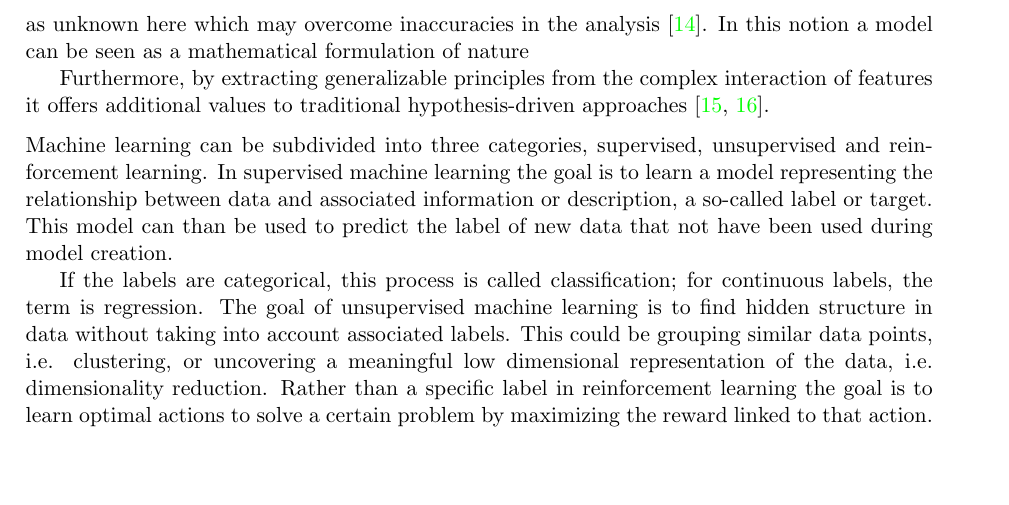
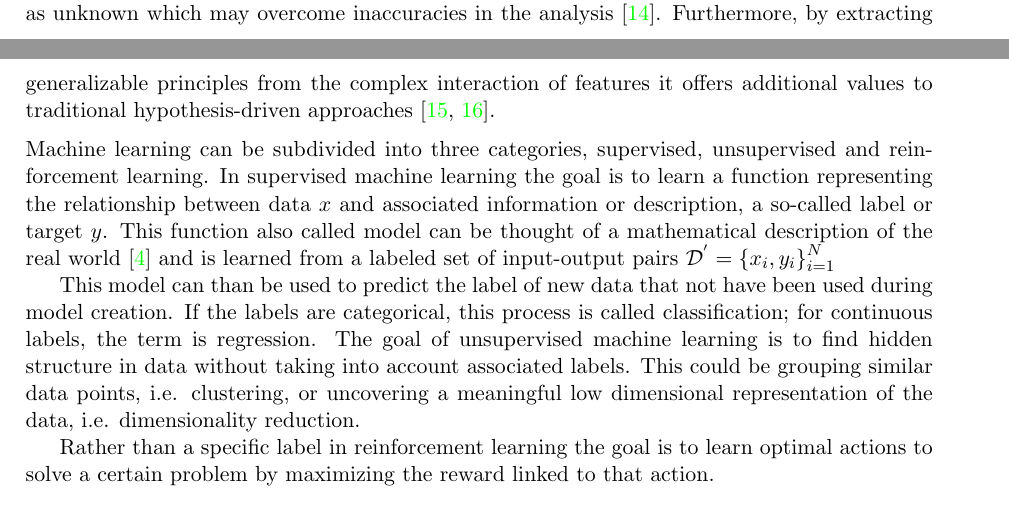
Before and after one commit to christiangoelz/dissertation, a LaTeX thesis (main.tex, which reads chapters/1_introduction/3_theoretical_background_terminology.tex): part of page 11 of 19 before the commit and two parts of pages 10 and 11 of 19 after it, the two joined at a grey line, cut so that both start at the same text, the shorter picture padded with empty space. Compiled offline with pdfLaTeX.

Commit message:
workming on ML background

```diff
--- a/chapters/1_introduction/3_theoretical_background_terminology.tex
+++ b/chapters/1_introduction/3_theoretical_background_terminology.tex
@@ -2,14 +2,15 @@ The following chapters include an introduction to Machine Learning along with ba
 
 \subsection{Machine learning}
 \label{subsec:ML}
-Machine learning emerged in the 1950s as a subbranch of artificial intelligence to enable computers to learn without being explicitly programmed \cite{Samual1959}. It is defined by algorithms that automatically extract patterns and trends or \textit{learn} from data \cite{Hastie2009}. The notion of \textit{learning} therein describes the process of acquiring the ability to generalize these trends and patterns to unknown data not used during the process. The goal of Machine Learning is therefore to extract generalizable patterns based on examples or so-called training data that allow new data to be classified or predictions to be made. The data may contain few or multiple properties, so-called features, and may be multidimensional with variable sources for example sensor recordings or pixel values.\\ Besides solving computational problems algorithms from Machine Learning offer additional value for scientific inquiry including the possibility for the automatic analysis of complex multidimensional data \cite{Brunton2019,Breiman2001}. In this approach, rather than assuming that data are generated by an underlying stochastic model as in classical statistical modelling the data mechanisms are treated as unknown here which may overcome inaccuracies in the analysis \cite{Breiman2001}. In this notion a model can be seen as a mathematical formulation of nature
+Machine learning emerged in the 1950s as a subbranch of artificial intelligence to enable computers to learn without being explicitly programmed \cite{Samual1959}. It is defined by algorithms that automatically extract patterns and trends or \textit{learn} from data \cite{Hastie2009}. The notion of \textit{learning} therein describes the process of acquiring the ability to generalize these trends and patterns to unknown data not used during the process. The goal of Machine Learning is therefore to extract generalizable patterns based on examples or so-called training data that allow new data to be classified or predictions to be made. The data may contain few or multiple properties, so-called features, and may be multidimensional with variable sources for example sensor recordings or pixel values.\\
+Besides solving computational problems algorithms from Machine Learning offer additional value for scientific inquiry including the possibility for the automatic analysis of complex multidimensional data \cite{Brunton2019,Breiman2001}. In this approach, rather than assuming that data are generated by an underlying stochastic model as in classical statistical modelling the data mechanisms are treated as unknown which may overcome inaccuracies in the analysis \cite{Breiman2001}. Furthermore, by extracting generalizable principles from the complex interaction of features it offers additional values to traditional hypothesis-driven approaches \cite{Vu1601,Bzdok2017}. \medskip\\
+Machine learning can be subdivided into three categories, supervised, unsupervised and reinforcement learning. In supervised machine learning the goal is to learn a function representing the relationship between data \(x\) and associated information or description, a so-called label or target \(y\).  This function also called model can be thought of a mathematical description of the real world \cite{Brunton2019} and is learned from a labeled set of input-output pairs \(\mathcal{D}^{'}=\left\{x_i,y_i\right\}_{i = 1}^{N}\)
 
-Furthermore, by extracting generalizable principles from the complex interaction of features it offers additional values to traditional hypothesis-driven approaches \cite{Vu1601,Bzdok2017}. \medskip\\
-Machine learning can be subdivided into three categories, supervised, unsupervised and reinforcement learning. In supervised machine learning the goal is to learn a model representing the relationship between data and associated information or description, a so-called label or target.
-This model can than be used to predict the label of new data that not have been used during model creation.
+This model can than be used to predict the label of new data that not have been used during model creation. If the labels are categorical, this process is called classification; for continuous labels, the term is regression. The goal of unsupervised machine learning is to find hidden structure in data without taking into account associated labels. This could be grouping similar data points, i.e. clustering, or uncovering a meaningful low dimensional representation of the data, i.e. dimensionality reduction.
 
 
-If the labels are categorical, this process is called classification; for continuous labels, the term is regression. The goal of unsupervised machine learning is to find hidden structure in data without taking into account associated labels. This could be grouping similar data points, i.e. clustering, or uncovering a meaningful low dimensional representation of the data, i.e. dimensionality reduction. Rather than a specific label in reinforcement learning the goal is to learn optimal actions to solve a certain problem by maximizing the reward linked to that action.
+
+Rather than a specific label in reinforcement learning the goal is to learn optimal actions to solve a certain problem by maximizing the reward linked to that action.
 
 \subsubsection{Applications on Neuroscience}
 Aiming at building an artificial general intelligence machine learning algorithms and technology were inspired by the working principle of the brain leading to advances of neural networks \cite{Macpherson2021} and neuromorphic computing \cite{Choi2022}. As already introduced machine learning on the other side offers great tools for a wide variety of problems addressed areas of neuroscience.
```
Also changed, not shown: main.pdf, 3 other files.
